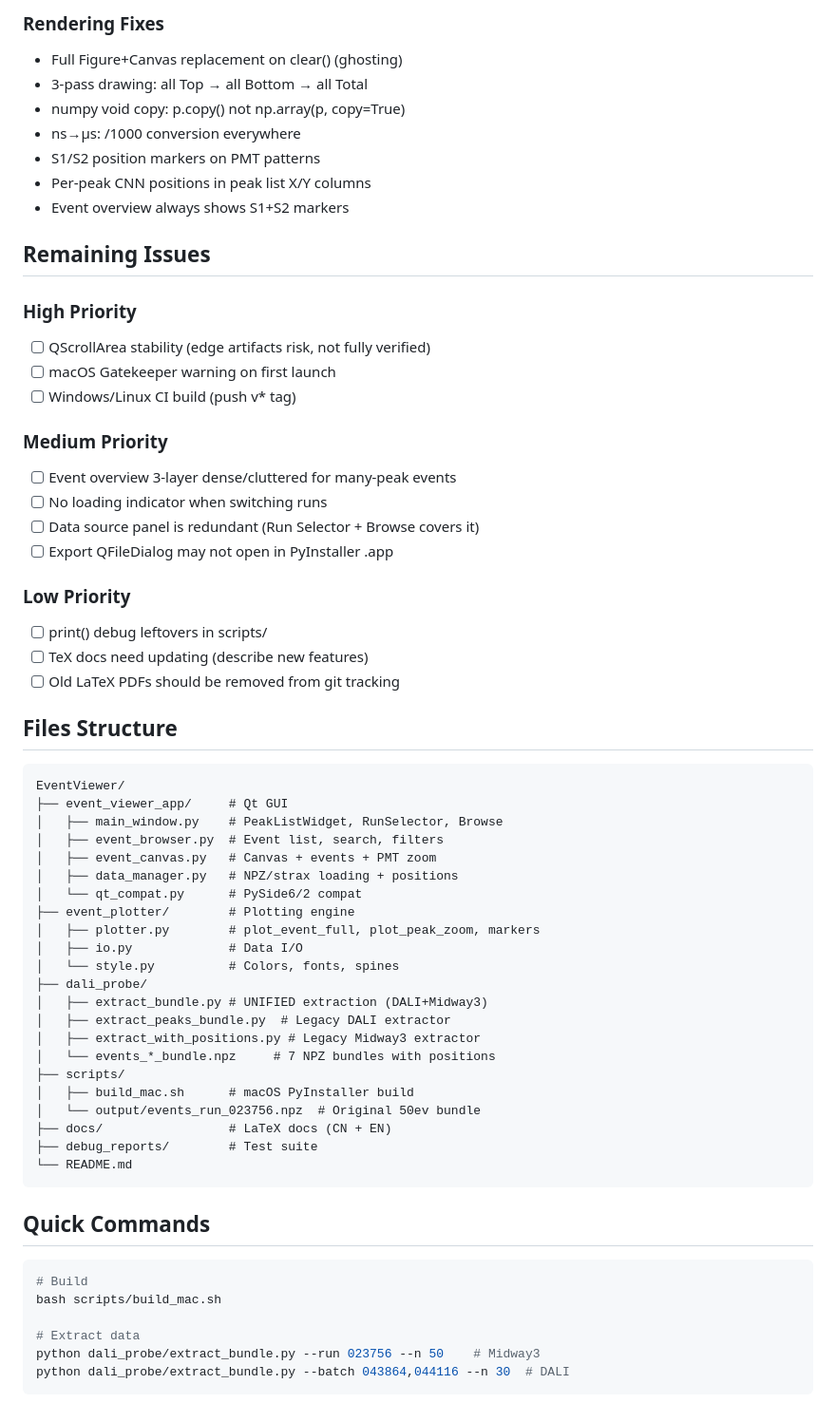
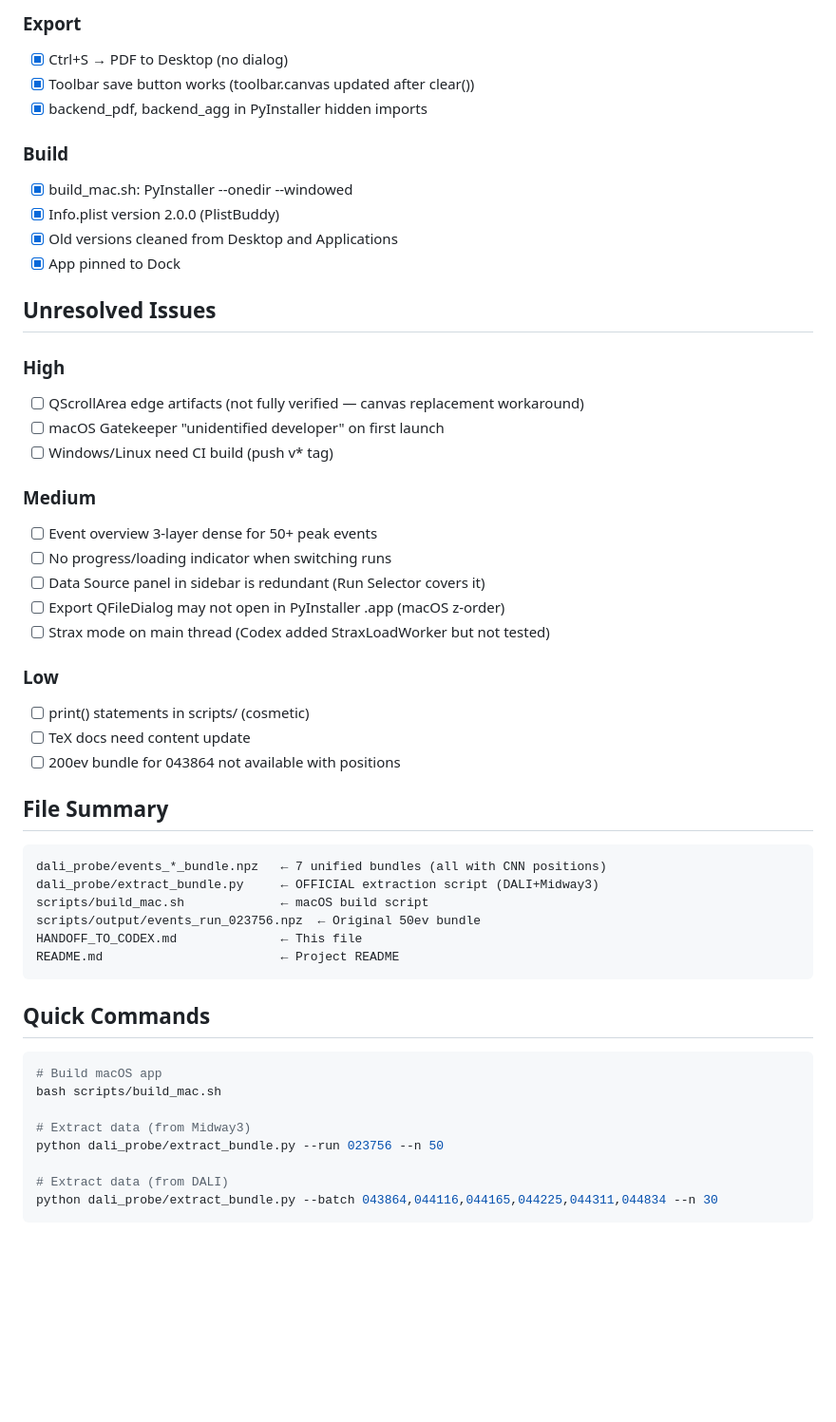
Before and after one commit to JiafuLi-phy/EventViewer, a Markdown page: HANDOFF_TO_CODEX.md, the part around one of its changes. Shown at 95% size. Rendered like a GitHub page; blank space fills up the shorter version.

````diff
--- a/HANDOFF_TO_CODEX.md
+++ b/HANDOFF_TO_CODEX.md
@@ -46,65 +73,54 @@
 
-### Rendering Fixes
-- Full Figure+Canvas replacement on clear() (ghosting)
-- 3-pass drawing: all Top → all Bottom → all Total
-- numpy void copy: p.copy() not np.array(p, copy=True)
-- ns→μs: /1000 conversion everywhere
-- S1/S2 position markers on PMT patterns
-- Per-peak CNN positions in peak list X/Y columns
-- Event overview always shows S1+S2 markers
+### Export
+- [x] Ctrl+S → PDF to Desktop (no dialog)
+- [x] Toolbar save button works (toolbar.canvas updated after clear())
+- [x] backend_pdf, backend_agg in PyInstaller hidden imports
 
-## Remaining Issues
+### Build
+- [x] build_mac.sh: PyInstaller --onedir --windowed
+- [x] Info.plist version 2.0.0 (PlistBuddy)
+- [x] Old versions cleaned from Desktop and Applications
+- [x] App pinned to Dock
 
-### High Priority
-- [ ] QScrollArea stability (edge artifacts risk, not fully verified)
-- [ ] macOS Gatekeeper warning on first launch
-- [ ] Windows/Linux CI build (push v* tag)
+## Unresolved Issues
 
-### Medium Priority
-- [ ] Event overview 3-layer dense/cluttered for many-peak events
-- [ ] No loading indicator when switching runs
-- [ ] Data source panel is redundant (Run Selector + Browse covers it)
-- [ ] Export QFileDialog may not open in PyInstaller .app
+### High
+- [ ] QScrollArea edge artifacts (not fully verified — canvas replacement workaround)
+- [ ] macOS Gatekeeper "unidentified developer" on first launch
+- [ ] Windows/Linux need CI build (push v* tag)
 
-### Low Priority
-- [ ] print() debug leftovers in scripts/
-- [ ] TeX docs need updating (describe new features)
-- [ ] Old LaTeX PDFs should be removed from git tracking
+### Medium
+- [ ] Event overview 3-layer dense for 50+ peak events
+- [ ] No progress/loading indicator when switching runs
+- [ ] Data Source panel in sidebar is redundant (Run Selector covers it)
+- [ ] Export QFileDialog may not open in PyInstaller .app (macOS z-order)
+- [ ] Strax mode on main thread (Codex added StraxLoadWorker but not tested)
 
-## Files Structure
+### Low
+- [ ] print() statements in scripts/ (cosmetic)
+- [ ] TeX docs need content update
+- [ ] 200ev bundle for 043864 not available with positions
+
+## File Summary
 
 ```
-EventViewer/
-├── event_viewer_app/     # Qt GUI
-│   ├── main_window.py    # PeakListWidget, RunSelector, Browse
-│   ├── event_browser.py  # Event list, search, filters
-│   ├── event_canvas.py   # Canvas + events + PMT zoom
-│   ├── data_manager.py   # NPZ/strax loading + positions
-│   └── qt_compat.py      # PySide6/2 compat
-├── event_plotter/        # Plotting engine
-│   ├── plotter.py        # plot_event_full, plot_peak_zoom, markers
-│   ├── io.py             # Data I/O
-│   └── style.py          # Colors, fonts, spines
-├── dali_probe/
-│   ├── extract_bundle.py # UNIFIED extraction (DALI+Midway3)
-│   ├── extract_peaks_bundle.py  # Legacy DALI extractor
-│   ├── extract_with_positions.py # Legacy Midway3 extractor
-│   └── events_*_bundle.npz     # 7 NPZ bundles with positions
-├── scripts/
-│   ├── build_mac.sh      # macOS PyInstaller build
-│   └── output/events_run_023756.npz  # Original 50ev bundle
-├── docs/                 # LaTeX docs (CN + EN)
-├── debug_reports/        # Test suite
-└── README.md
+dali_probe/events_*_bundle.npz   ← 7 unified bundles (all with CNN positions)
+dali_probe/extract_bundle.py     ← OFFICIAL extraction script (DALI+Midway3)
+scripts/build_mac.sh             ← macOS build script
+scripts/output/events_run_023756.npz  ← Original 50ev bundle
+HANDOFF_TO_CODEX.md              ← This file
+README.md                        ← Project README
 ```
 
 ## Quick Commands
 
 ```bash
-# Build
+# Build macOS app
 bash scripts/build_mac.sh
 
-# Extract data
-python dali_probe/extract_bundle.py --run 023756 --n 50    # Midway3
-python dali_probe/extract_bundle.py --batch 043864,044116 --n 30  # DALI
+# Extract data (from Midway3)
+python dali_probe/extract_bundle.py --run 023756 --n 50
+
+# Extract data (from DALI)
+python dali_probe/extract_bundle.py --batch 043864,044116,044165,044225,044311,044834 --n 30
 ```
````
Also changed, not shown: other parts of HANDOFF_TO_CODEX.md (+62 -35 lines).
